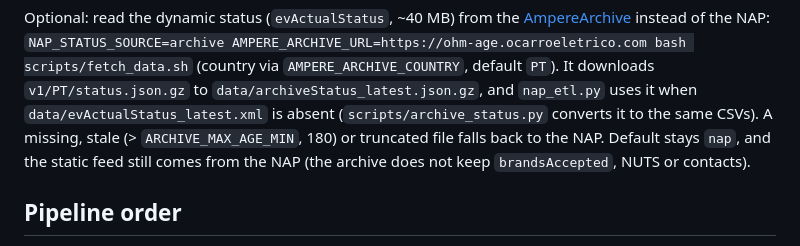
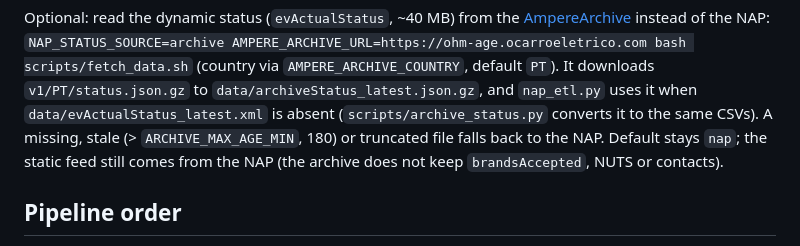
Before and after one commit to CarregaErvilhas/nap-dashboard, a Markdown page: AGENTS.md, the part around the change. Drawn GitHub-style.

Commit message:
docs: rewrap the archive paragraph and restore the final newline
Signed-off-by: FernandoMiguel <168366+FernandoMiguel@users.noreply.github.com>

```diff
--- a/AGENTS.md
+++ b/AGENTS.md
@@ -66,7 +66,8 @@ NAP: `NAP_STATUS_SOURCE=archive AMPERE_ARCHIVE_URL=https://ohm-age.ocarroeletric
 `v1/PT/status.json.gz` to `data/archiveStatus_latest.json.gz`, and
 `nap_etl.py` uses it when `data/evActualStatus_latest.xml` is absent
 (`scripts/archive_status.py` converts it to the same CSVs). A missing, stale
-(> `ARCHIVE_MAX_AGE_MIN`, 180) or truncated file falls back to the NAP. Default stays `nap`, and the static feed still comes from the NAP (the archive does
+(> `ARCHIVE_MAX_AGE_MIN`, 180) or truncated file falls back to the NAP. Default
+stays `nap`; the static feed still comes from the NAP (the archive does
 not keep `brandsAccepted`, NUTS or contacts).
 
 ## Pipeline order
```
